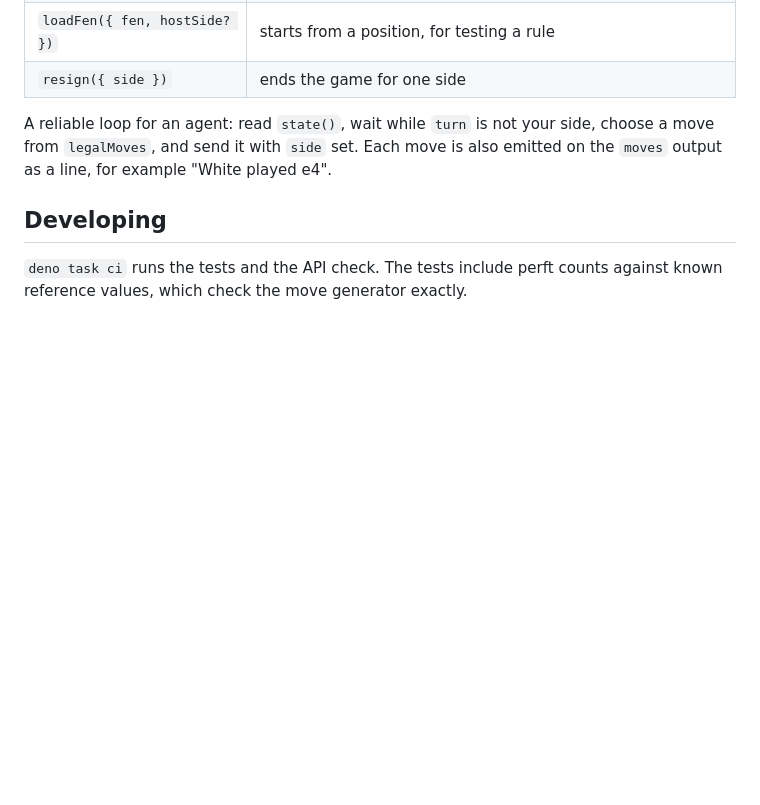
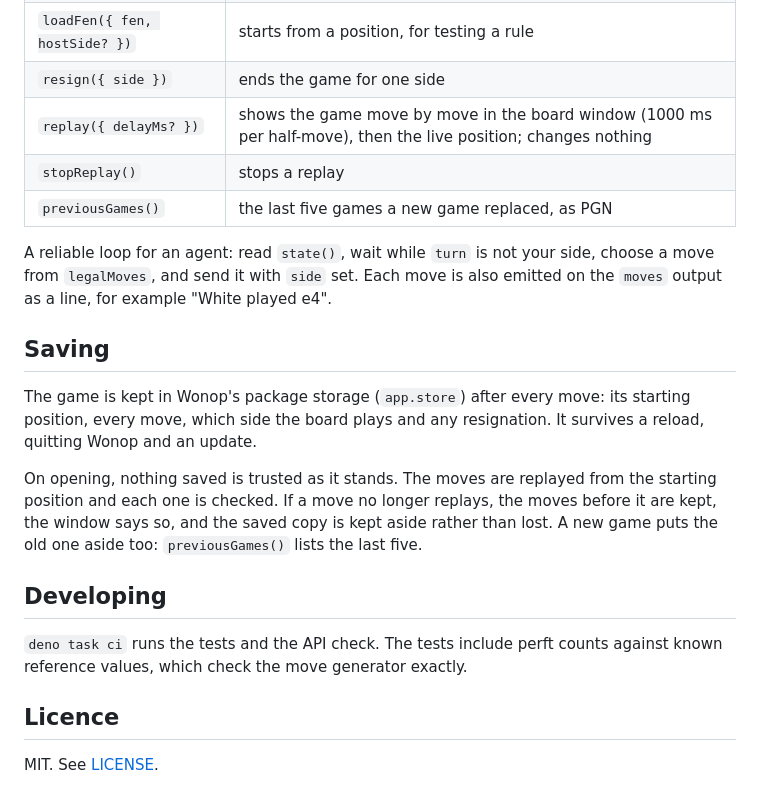
Before and after one commit to wonop-io/one-up-chess, a Markdown page: README.md, the part around one of its changes. GitHub-like rendering; blank space fills up the shorter version.

```diff
--- a/README.md
+++ b/README.md
@@ -60,13 +83,32 @@ Coding agents get the same commands as the MCP tools
 | `newGame({ hostSide? })` | starts again; `hostSide` is the side the board window plays |
 | `loadFen({ fen, hostSide? })` | starts from a position, for testing a rule |
 | `resign({ side })` | ends the game for one side |
+| `replay({ delayMs? })` | shows the game move by move in the board window (1000 ms per half-move), then the live position; changes nothing |
+| `stopReplay()` | stops a replay |
+| `previousGames()` | the last five games a new game replaced, as PGN |
 
 A reliable loop for an agent: read `state()`, wait while `turn` is not your
 side, choose a move from `legalMoves`, and send it with `side` set. Each move
 is also emitted on the `moves` output as a line, for example "White played e4".
+
+## Saving
+
+The game is kept in Wonop's package storage (`app.store`) after every move:
+its starting position, every move, which side the board plays and any
+resignation. It survives a reload, quitting Wonop and an update.
+
+On opening, nothing saved is trusted as it stands. The moves are replayed
+from the starting position and each one is checked. If a move no longer
+replays, the moves before it are kept, the window says so, and the saved
+copy is kept aside rather than lost. A new game puts the old one aside too:
+`previousGames()` lists the last five.
 
 ## Developing
 
 `deno task ci` runs the tests and the API check. The tests include perft
 counts against known reference values, which check the move generator
 exactly.
+
+## Licence
+
+MIT. See [LICENSE](LICENSE).
```
Also changed, not shown: other parts of README.md (+24 -1 lines), docs/session.png (added), 7 other files.
